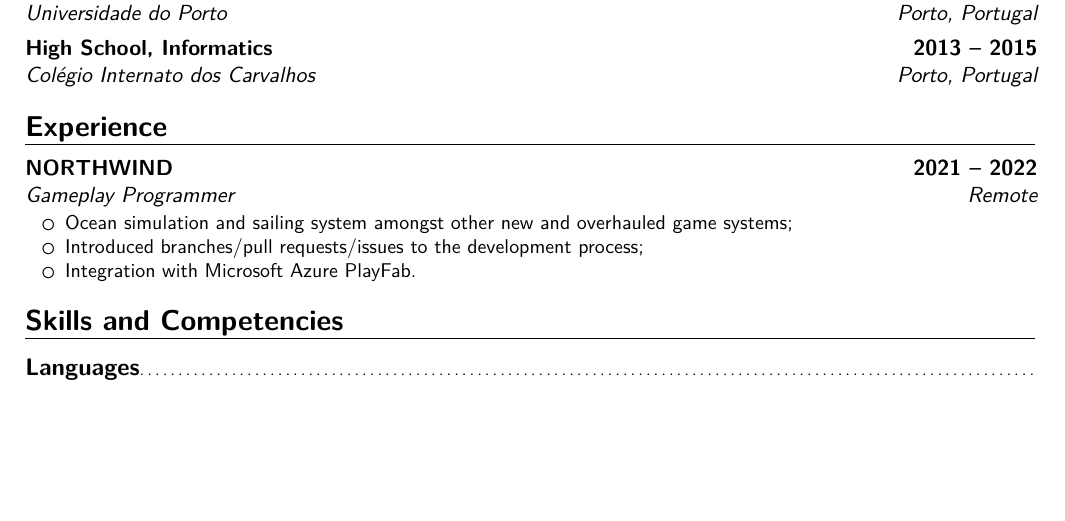
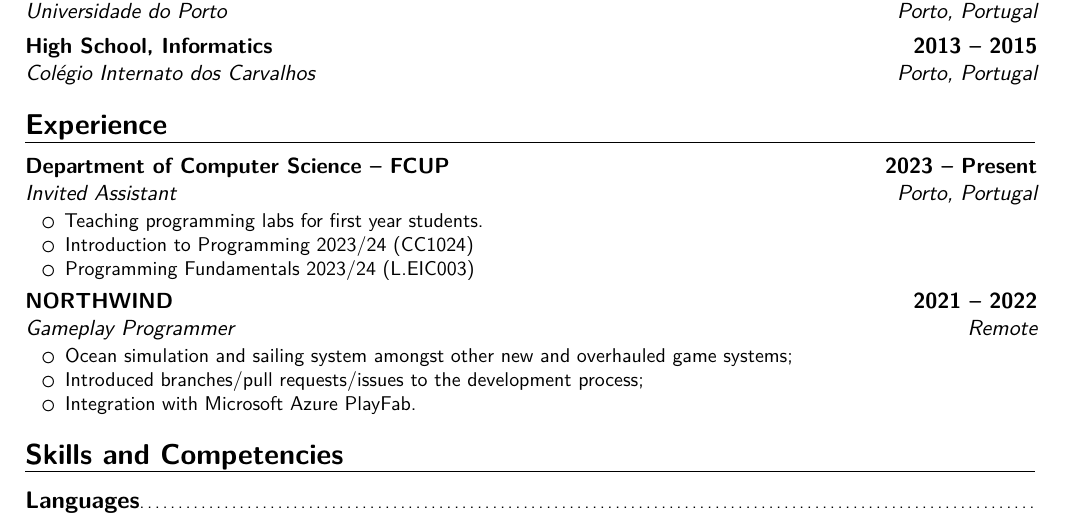
Before and after one commit to marques-rodrigo/cv, a LaTeX CV (main.tex, which reads experience.tex): part of the page, cut so that both start at the same text, the shorter picture padded with empty space. Compiled offline with pdfLaTeX.

Commit message:
add teaching experience

```diff
--- a/experience.tex
+++ b/experience.tex
@@ -1,4 +1,11 @@
 \section{Experience}
+
+\cventry{Porto, Portugal}{Invited Assistant}{Department of Computer Science -- FCUP}{2023 -- Present}{}{
+    \begin{itemize}[nosep,leftmargin=2em]
+        \item Teaching programming labs for first year students.
+        \item Introduction to Programming 2023/24 (CC1024)
+        \item Programming Fundamentals 2023/24 (L.EIC003)
+    \end{itemize}}
 
 \cventry{Remote}{Gameplay Programmer}{NORTHWIND}{2021 -- 2022}{}{
     \begin{itemize}[nosep,leftmargin=2em]
```
Also changed, not shown: main.pdf.
